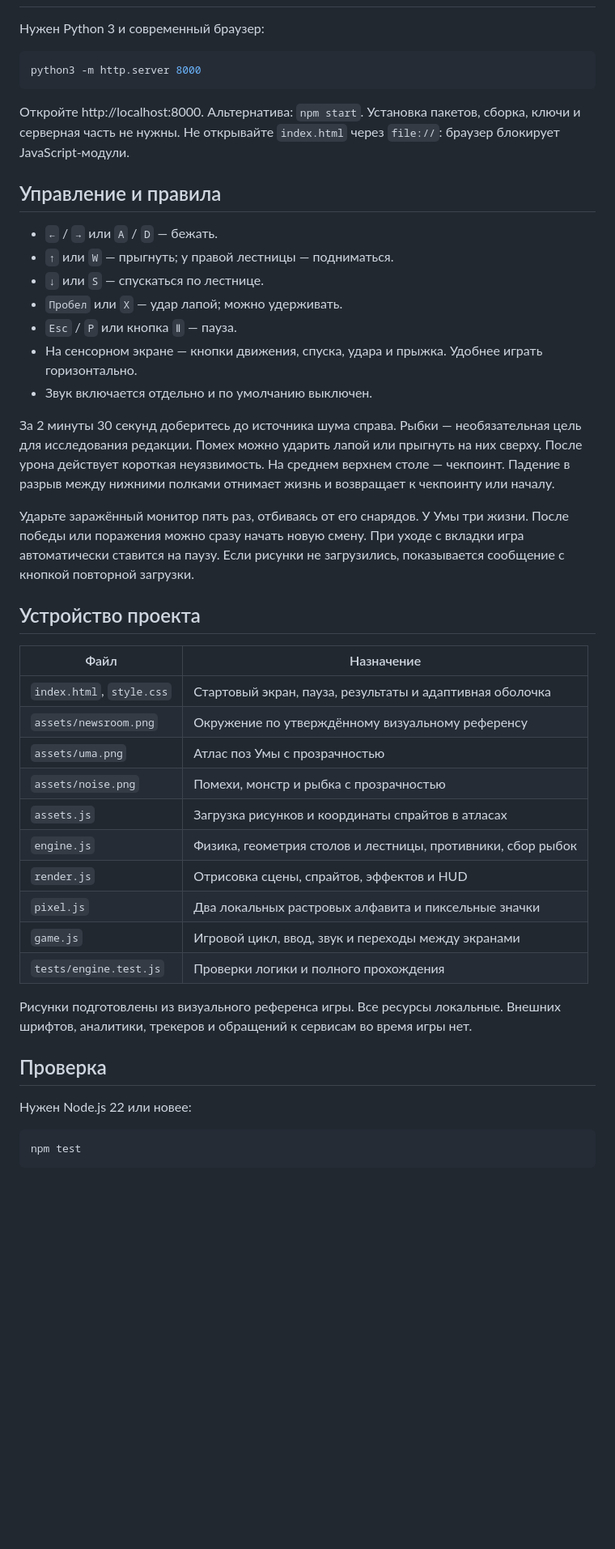
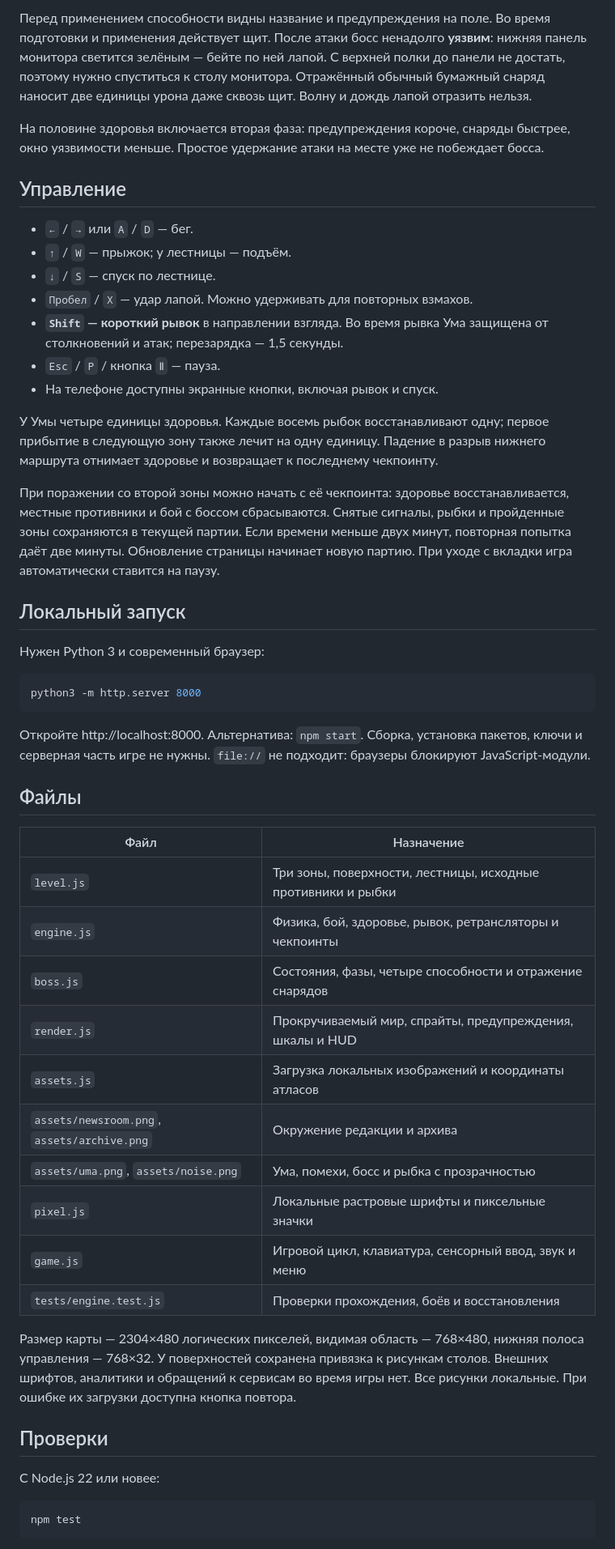
Before and after one commit to artemsmakov1997-debug/umagame, a Markdown page: README.md, the part around one of its changes. Shown at 81% size. GitHub-like rendering; blank space fills up the shorter version.

Commit message:
Expand Night Shift into three zones with tougher enemies, dash and a two-phase boss with four abilities

````diff
--- a/README.md
+++ b/README.md
@@ -30,3 +46,35 @@
+Перед применением способности видны название и предупреждения на поле.
+Во время подготовки и применения действует щит. После атаки босс ненадолго
+**уязвим**: нижняя панель монитора светится зелёным — бейте по ней лапой.
+С верхней полки до панели не достать, поэтому нужно спуститься к столу монитора. Отражённый обычный бумажный снаряд
+наносит две единицы урона даже сквозь щит. Волну и дождь лапой отразить нельзя.
+
+На половине здоровья включается вторая фаза: предупреждения короче, снаряды
+быстрее, окно уязвимости меньше. Простое удержание атаки на месте уже не
+побеждает босса.
+
+## Управление
+
+- `←` / `→` или `A` / `D` — бег.
+- `↑` / `W` — прыжок; у лестницы — подъём.
+- `↓` / `S` — спуск по лестнице.
+- `Пробел` / `X` — удар лапой. Можно удерживать для повторных взмахов.
+- **`Shift` — короткий рывок** в направлении взгляда. Во время рывка Ума
+  защищена от столкновений и атак; перезарядка — 1,5 секунды.
+- `Esc` / `P` / кнопка `Ⅱ` — пауза.
+- На телефоне доступны экранные кнопки, включая рывок и спуск.
+
+У Умы четыре единицы здоровья. Каждые восемь рыбок восстанавливают одну;
+первое прибытие в следующую зону также лечит на одну единицу. Падение в разрыв
+нижнего маршрута отнимает здоровье и возвращает к последнему чекпоинту.
+
+При поражении со второй зоны можно начать с её чекпоинта: здоровье
+восстанавливается, местные противники и бой с боссом сбрасываются. Снятые
+сигналы, рыбки и пройденные зоны сохраняются в текущей партии. Если времени
+меньше двух минут, повторная попытка даёт две минуты. Обновление страницы
+начинает новую партию. При уходе с вкладки игра автоматически ставится на паузу.
+
+## Локальный запуск
 
 Нужен Python 3 и современный браузер:
 
@@ -35,52 +83,32 @@ python3 -m http.server 8000
 ```
 
 Откройте http://localhost:8000. Альтернатива: `npm start`.
-Установка пакетов, сборка, ключи и серверная часть не нужны.
-Не открывайте `index.html` через `file://`: браузер блокирует JavaScript-модули.
+Сборка, установка пакетов, ключи и серверная часть игре не нужны.
+`file://` не подходит: браузеры блокируют JavaScript-модули.
 
-## Управление и правила
-
-- `←` / `→` или `A` / `D` — бежать.
-- `↑` или `W` — прыгнуть; у правой лестницы — подниматься.
-- `↓` или `S` — спускаться по лестнице.
-- `Пробел` или `X` — удар лапой; можно удерживать.
-- `Esc` / `P` или кнопка `Ⅱ` — пауза.
-- На сенсорном экране — кнопки движения, спуска, удара и прыжка.
-  Удобнее играть горизонтально.
-- Звук включается отдельно и по умолчанию выключен.
-
-За 2 минуты 30 секунд доберитесь до источника шума справа. Рыбки —
-необязательная цель для исследования редакции. Помех можно ударить лапой
-или прыгнуть на них сверху. После урона действует короткая неуязвимость.
-На среднем верхнем столе — чекпоинт. Падение в разрыв между нижними полками
-отнимает жизнь и возвращает к чекпоинту или началу.
-
-Ударьте заражённый монитор пять раз, отбиваясь от его снарядов. У Умы три жизни.
-После победы или поражения можно сразу начать новую смену. При уходе с вкладки
-игра автоматически ставится на паузу. Если рисунки не загрузились, показывается
-сообщение с кнопкой повторной загрузки.
-
-## Устройство проекта
+## Файлы
 
 | Файл | Назначение |
 | --- | --- |
-| `index.html`, `style.css` | Стартовый экран, пауза, результаты и адаптивная оболочка |
-| `assets/newsroom.png` | Окружение по утверждённому визуальному референсу |
-| `assets/uma.png` | Атлас поз Умы с прозрачностью |
-| `assets/noise.png` | Помехи, монстр и рыбка с прозрачностью |
-| `assets.js` | Загрузка рисунков и координаты спрайтов в атласах |
-| `engine.js` | Физика, геометрия столов и лестницы, противники, сбор рыбок |
-| `render.js` | Отрисовка сцены, спрайтов, эффектов и HUD |
-| `pixel.js` | Два локальных растровых алфавита и пиксельные значки |
-| `game.js` | Игровой цикл, ввод, звук и переходы между экранами |
-| `tests/engine.test.js` | Проверки логики и полного прохождения |
+| `level.js` | Три зоны, поверхности, лестницы, исходные противники и рыбки |
+| `engine.js` | Физика, бой, здоровье, рывок, ретрансляторы и чекпоинты |
+| `boss.js` | Состояния, фазы, четыре способности и отражение снарядов |
+| `render.js` | Прокручиваемый мир, спрайты, предупреждения, шкалы и HUD |
+| `assets.js` | Загрузка локальных изображений и координаты атласов |
+| `assets/newsroom.png`, `assets/archive.png` | Окружение редакции и архива |
+| `assets/uma.png`, `assets/noise.png` | Ума, помехи, босс и рыбка с прозрачностью |
+| `pixel.js` | Локальные растровые шрифты и пиксельные значки |
+| `game.js` | Игровой цикл, клавиатура, сенсорный ввод, звук и меню |
+| `tests/engine.test.js` | Проверки прохождения, боёв и восстановления |
 
-Рисунки подготовлены из визуального референса игры. Все ресурсы локальные.
-Внешних шрифтов, аналитики, трекеров и обращений к сервисам во время игры нет.
+Размер карты — 2304×480 логических пикселей, видимая область — 768×480,
+нижняя полоса управления — 768×32. У поверхностей сохранена привязка
+к рисункам столов. Внешних шрифтов, аналитики и обращений к сервисам во время
+игры нет. Все рисунки локальные. При ошибке их загрузки доступна кнопка повтора.
 
-## Проверка
+## Проверки
 
-Нужен Node.js 22 или новее:
+С Node.js 22 или новее:
 
 ```sh
 npm test
````
Also changed, not shown: other parts of README.md (+52 -41 lines), assets/README.md (+6 -0 lines), docs/night-shift.png, 12 other files.
